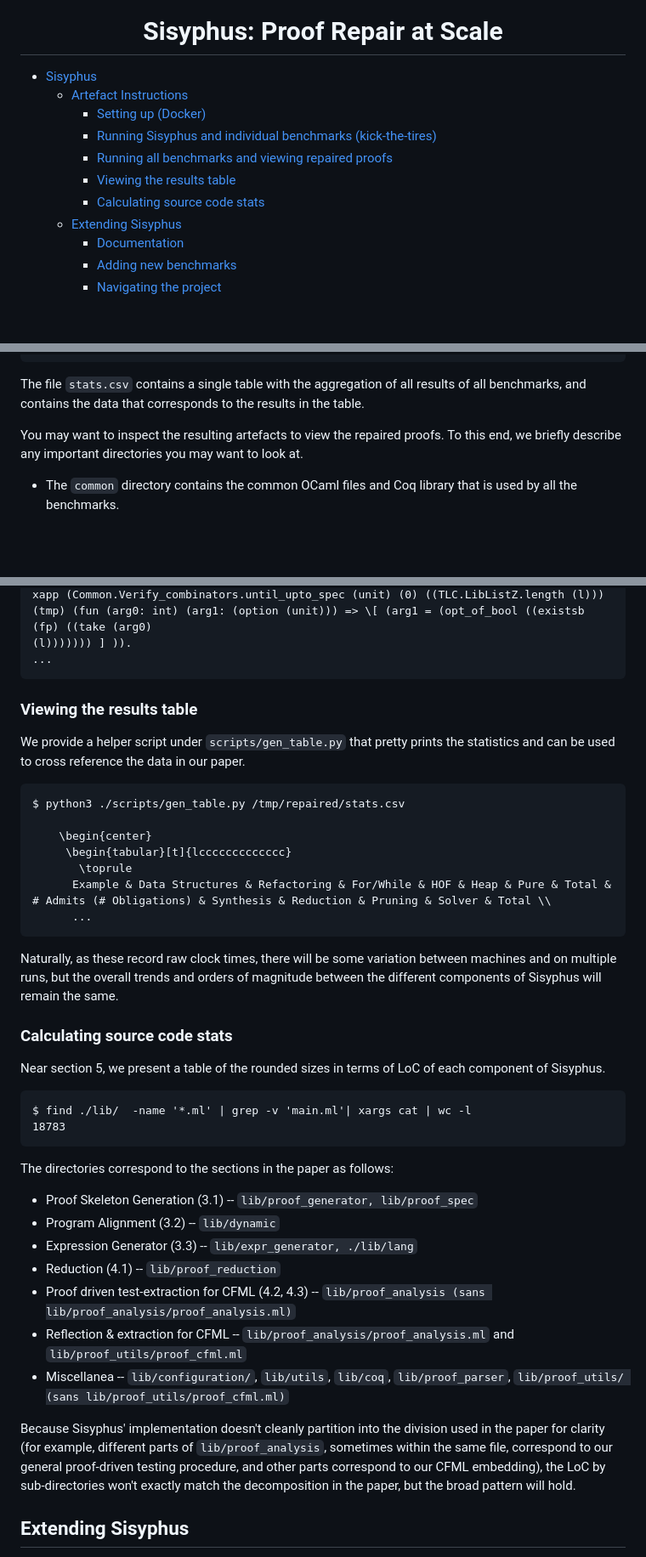
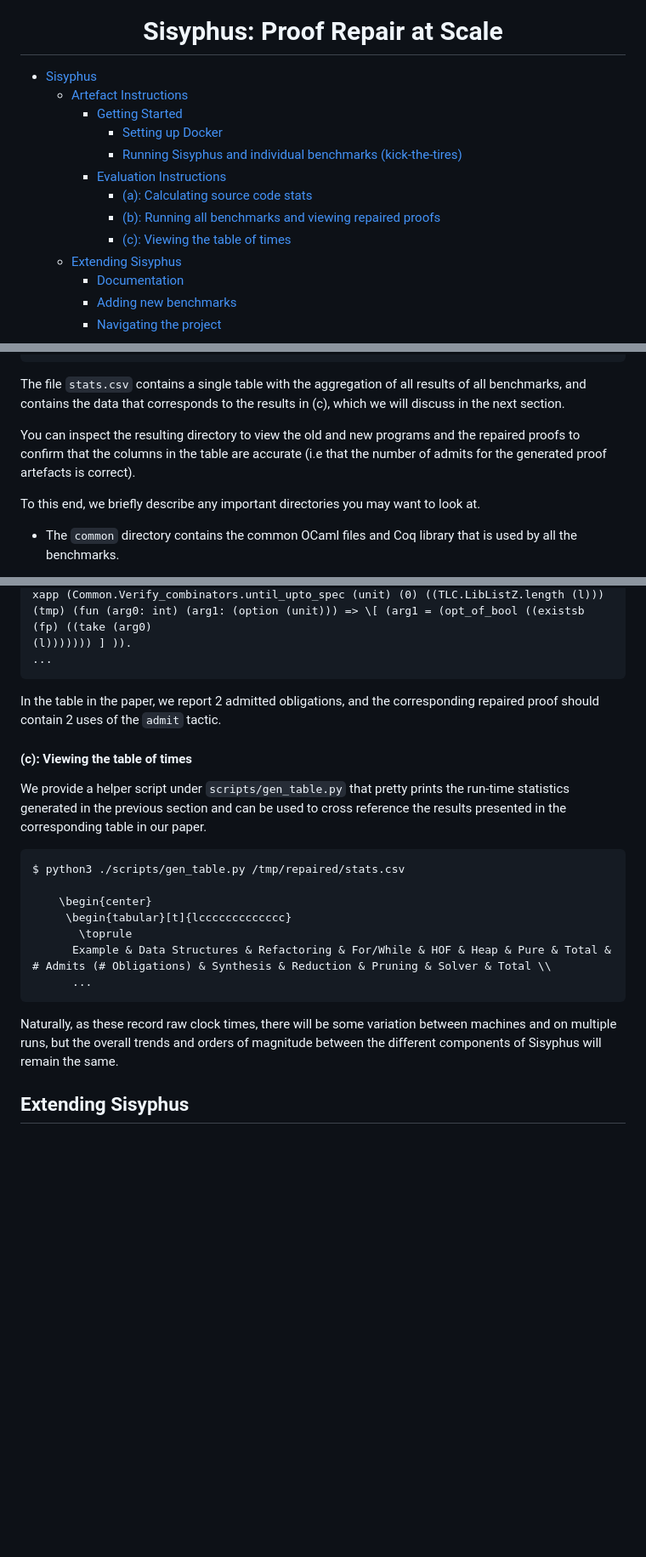
Before and after one commit to verse-lab/sisyphus, a Markdown page: readme.md, 3 parts joined by grey strips. Shown at 85% size. Rendered like a GitHub page; blank space fills up the shorter version.

Commit message:
refactored to be clearer structure

````diff
--- a/readme.md
+++ b/readme.md
@@ -5,11 +5,13 @@
 
 - [Sisyphus](#sisyphus)
   - [Artefact Instructions](#artefact-instructions)
-    - [Setting up (Docker)](#setting-up-docker)
-    - [Running Sisyphus and individual benchmarks (kick-the-tires)](#running-sisyphus-and-individual-benchmarks-kick-the-tires)
-    - [Running all benchmarks and viewing repaired proofs](#running-all-benchmarks-and-viewing-repaired-proofs)
-    - [Viewing the results table](#viewing-the-results-table)
-    - [Calculating source code stats](#calculating-source-code-stats)
+    - [Getting Started](#getting-started)
+      - [Setting up Docker](#setting-up-docker)
+      - [Running Sisyphus and individual benchmarks (kick-the-tires)](#running-sisyphus-and-individual-benchmarks-kick-the-tires)
+    - [Evaluation Instructions](#evaluation-instructions)
+      - [(a): Calculating source code stats](#a-calculating-source-code-stats)
+      - [(b): Running all benchmarks and viewing repaired proofs](#b-running-all-benchmarks-and-viewing-repaired-proofs)
+      - [(c): Viewing the table of times](#c-viewing-the-table-of-times)
   - [Extending Sisyphus](#extending-sisyphus)
     - [Documentation](#documentation)
     - [Adding new benchmarks](#adding-new-benchmarks)
@@ -185,11 +225,15 @@ tree_to_array_stats.txt
 
 The file `stats.csv` contains a single table with the aggregation of
 all results of all benchmarks, and contains the data that corresponds
-to the results in the table.
+to the results in (c), which we will discuss in the next section.
 
-You may want to inspect the resulting artefacts to view the repaired
-proofs. To this end, we briefly describe any important directories you
-may want to look at.
+You can inspect the resulting directory to view the old and new
+programs and the repaired proofs to confirm that the columns in the
+table are accurate (i.e that the number of admits for the generated
+proof artefacts is correct).
+
+To this end, we briefly describe any important directories you may
+want to look at.
 
 - The `common` directory contains the common OCaml files and Coq
   library that is used by all the benchmarks.
@@ -257,12 +301,15 @@ xapp (Common.Verify_combinators.until_upto_spec (unit) (0) ((TLC.LibListZ.length
 (l))))))) ] )).
 ...
   ```
+  In the table in the paper, we report 2 admitted obligations, and the corresponding repaired
+  proof should contain 2 uses of the `admit` tactic.
 
-### Viewing the results table
+#### (c): Viewing the table of times
 
 We provide a helper script under `scripts/gen_table.py` that pretty
-prints the statistics and can be used to cross reference the data in
-our paper.
+prints the run-time statistics generated in the previous section and
+can be used to cross reference the results presented in the
+corresponding table in our paper.
 
 ```
 $ python3 ./scripts/gen_table.py /tmp/repaired/stats.csv
@@ -278,33 +325,6 @@ Naturally, as these record raw clock times, there will be some
 variation between machines and on multiple runs, but the overall
 trends and orders of magnitude between the different components of
 Sisyphus will remain the same.
-
-### Calculating source code stats
-Near section 5, we present a table of the rounded sizes in terms of
-LoC of each component of Sisyphus.
-
-```
-$ find ./lib/  -name '*.ml' | grep -v 'main.ml'| xargs cat | wc -l
-18783
-```
-
-The directories correspond to the sections in the paper as follows:
-
- - Proof Skeleton Generation (3.1) -- `lib/proof_generator, lib/proof_spec`
- - Program Alignment (3.2) -- `lib/dynamic`
- - Expression Generator (3.3) -- `lib/expr_generator, ./lib/lang`
- - Reduction (4.1) -- `lib/proof_reduction`
- - Proof driven test-extraction for CFML (4.2, 4.3) -- `lib/proof_analysis (sans lib/proof_analysis/proof_analysis.ml)`
- - Reflection & extraction for CFML -- `lib/proof_analysis/proof_analysis.ml` and `lib/proof_utils/proof_cfml.ml`
- - Miscellanea -- `lib/configuration/`, `lib/utils`, `lib/coq`, `lib/proof_parser`, `lib/proof_utils/ (sans lib/proof_utils/proof_cfml.ml)`
-
-
-Because Sisyphus' implementation doesn't cleanly partition into the
-division used in the paper for clarity (for example, different parts
-of `lib/proof_analysis`, sometimes within the same file, correspond to
-our general proof-driven testing procedure, and other parts correspond
-to our CFML embedding), the LoC by sub-directories won't exactly match
-the decomposition in the paper, but the broad pattern will hold.
 
 ## Extending Sisyphus
 Sisyphus is not just a write-once static artefact, but instead is
````
Also changed, not shown: other parts of readme.md (+44 -6 lines).
